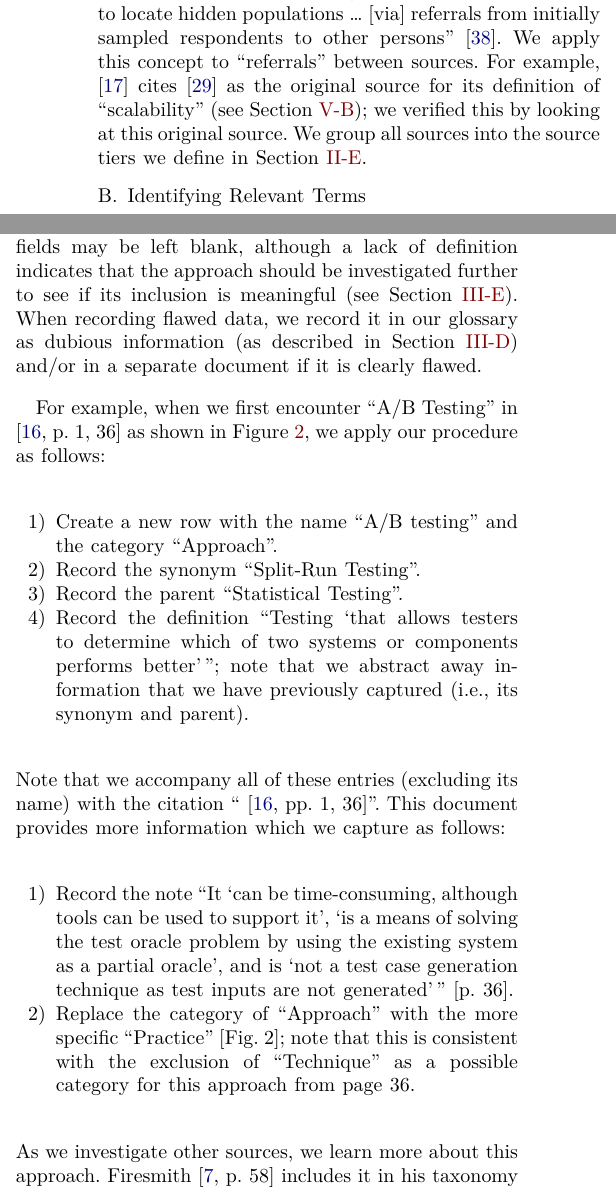
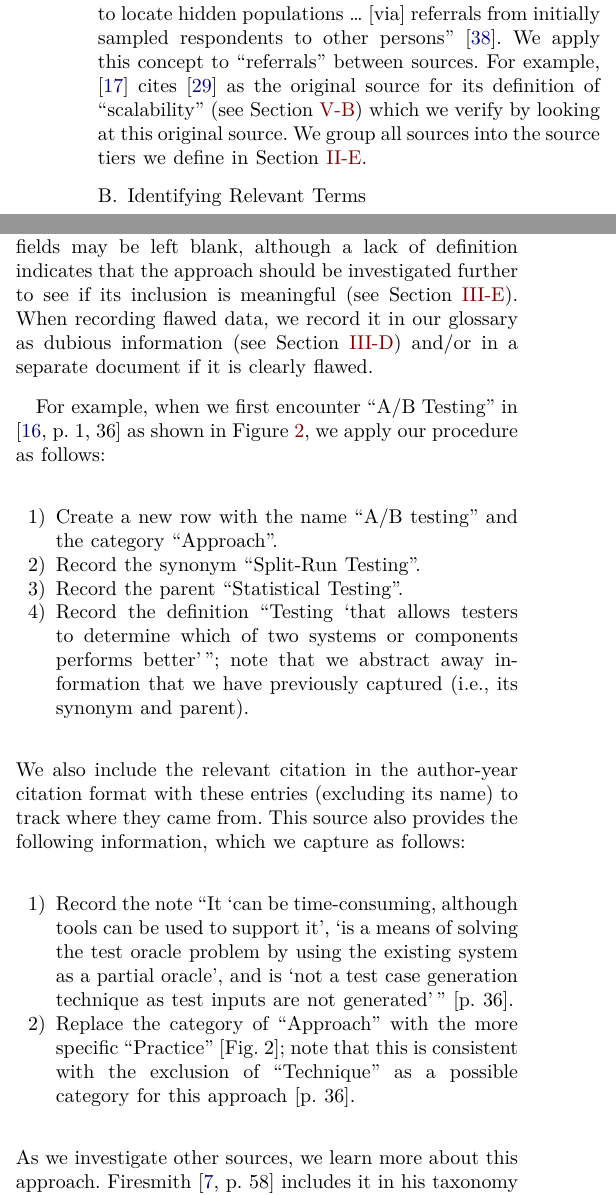
Before and after one commit to samm82/TestingTesting, a LaTeX paper (paper.tex, which reads chapters/03_methodology.tex, common_macros.tex): two parts of the columns of page 8 of 19, joined at a grey line, cut so that both start at the same text. The pictures show the PDF file paper.pdf that the author committed with the source.

Commit message:
Minor formatting and better explanations in methodology section; #193
Elaborate on how we record citation information
Remove now-unused 'ptq' macro

```diff
--- a/chapters/03_methodology.tex
+++ b/chapters/03_methodology.tex
@@ -102,7 +102,7 @@ Note that only the name and category fields are required; all other fields
 may be left blank, although a lack of definition indicates that the approach
 should be investigated further to see if its inclusion is meaningful (see
 \Cref{undef-terms}). When recording flawed data, we record it in our glossary
-as dubious information (as described in \Cref{imp-info}) and/or in a separate
+as dubious information (see \Cref{imp-info}) and/or in a separate
 document if it is clearly flawed\ifnotpaper\ (see \Cref{record-flaws})\fi.
 % If no category is given, the ``approach'' category is assigned
 % (with no accompanying citation) as a ``catch-all'' category.
@@ -136,9 +136,10 @@ our procedure as follows:\qtodo{Should glossary headers be capitalized?}
           its synonym and parent).
 \end{enumerate}
 \ifnotpaper\newpage\noindent\fi
-Note that we accompany all of these entries (excluding its name) with the
-citation ``\citep[pp.~1, 36]{IEEE2022}''. This document provides more
-information which we capture as follows:
+We also include the relevant citation \ifnotpaper ``\citep[pp.~1, 36]{IEEE2022}''
+\else in the author-year citation format \fi with these entries (excluding its
+name) to track where they came from. This source also provides the following
+information, which we capture as follows:
 \begin{enumerate}
     \item Record the note ``It `can be time-consuming, although tools can be
           used to support it', `is a means of solving the test oracle problem
@@ -148,7 +149,7 @@ information which we capture as follows:
     \item Replace the category of ``Approach'' with the more specific
           ``Practice'' \citetext{Fig.~2}; note that this
           is consistent with the exclusion of ``Technique'' as a possible
-          category for this approach from page~36.
+          category for this approach \citetext{p.~36}.
 \end{enumerate}
 As we investigate other sources, we learn more about this approach. \ifnotpaper
 \else \citeauthor{Firesmith2015} \fi \citet[p.~58]{Firesmith2015} includes it
--- a/common_macros.tex
+++ b/common_macros.tex
@@ -11,8 +11,7 @@
 \def\addTextEx{For example, \citetISTQB{} \multiAuthHelper{cite}
     \citet{GerrardAndThompson2002} as the original source
     for \ifnotpaper their \else its \fi definition of ``scalability'' (see
-    \Cref{scal-test-rec}); we verified\ptq{} this by
-    looking at this original source.}
+    \Cref{scal-test-rec}) which we verify by looking at this original source.}
 
 \def\supers{Dr.~Spencer Smith and Dr.~Jacques Carette}
 \def\supersAck{\supers{} have been great supervisors and valuable sources of
```
Also changed, not shown: assets/tables/impCaseKeywords.tex (+1 -1 lines), paper.pdf, thesis.pdf, chapters/03_methodology.tex (10 more changed lines), common_macros.tex (5 more changed lines).
